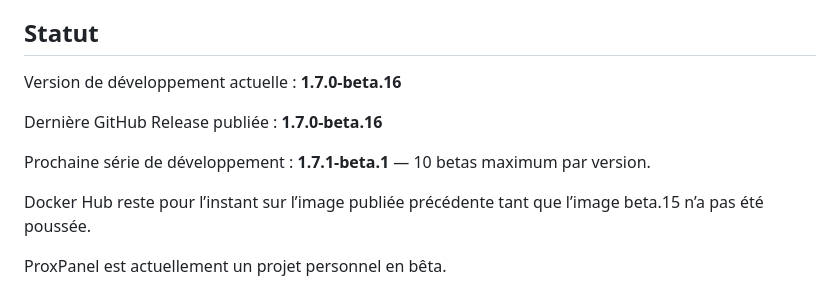
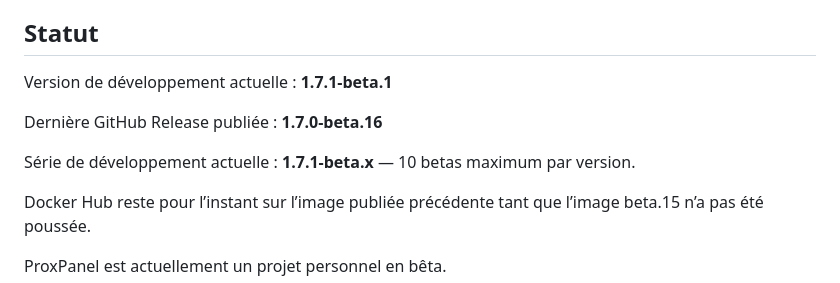
Before and after one commit to ItechLabFr/proxpanel, a Markdown page: README.fr.md, the part around the change. GitHub-like rendering.

Commit message:
Start 1.7.1 beta series in French README

```diff
--- a/README.fr.md
+++ b/README.fr.md
@@ -134,11 +134,11 @@ Les images restent distribuées via [Docker Hub](https://hub.docker.com/r/itechl
 
 ## Statut
 
-Version de développement actuelle : **1.7.0-beta.16**
+Version de développement actuelle : **1.7.1-beta.1**
 
 Dernière GitHub Release publiée : **1.7.0-beta.16**
 
-Prochaine série de développement : **1.7.1-beta.1** — 10 betas maximum par version.
+Série de développement actuelle : **1.7.1-beta.x** — 10 betas maximum par version.
 
 Docker Hub reste pour l’instant sur l’image publiée précédente tant que l’image beta.15 n’a pas été poussée.
 
```
